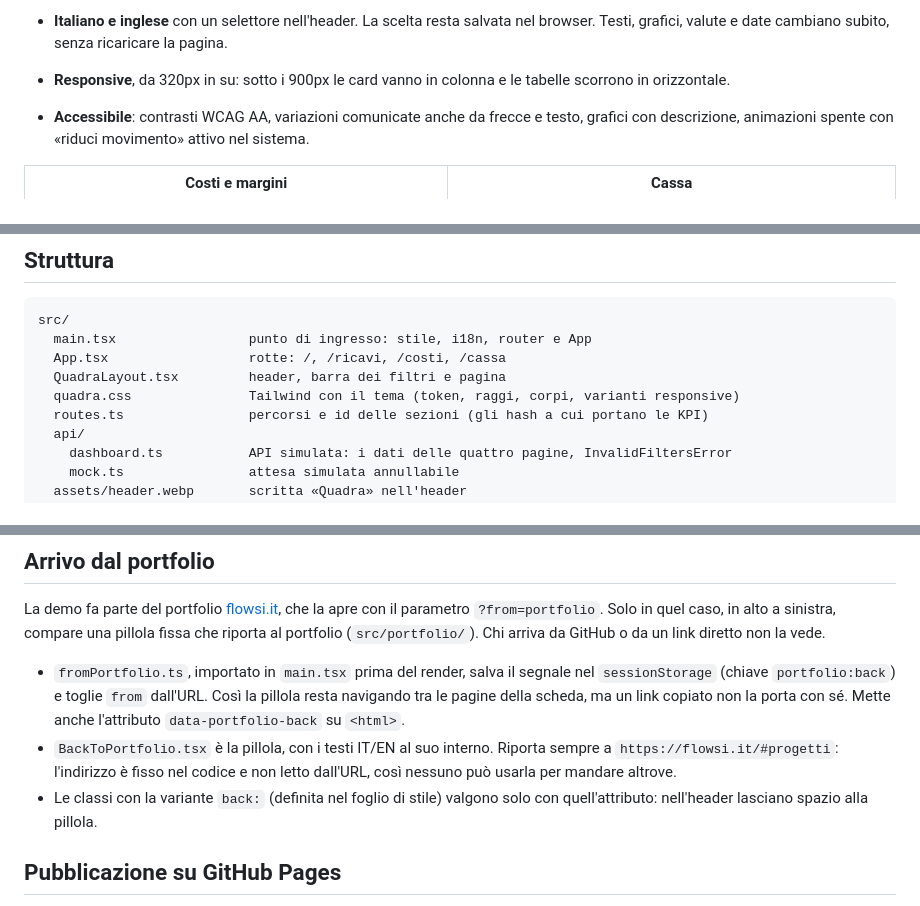
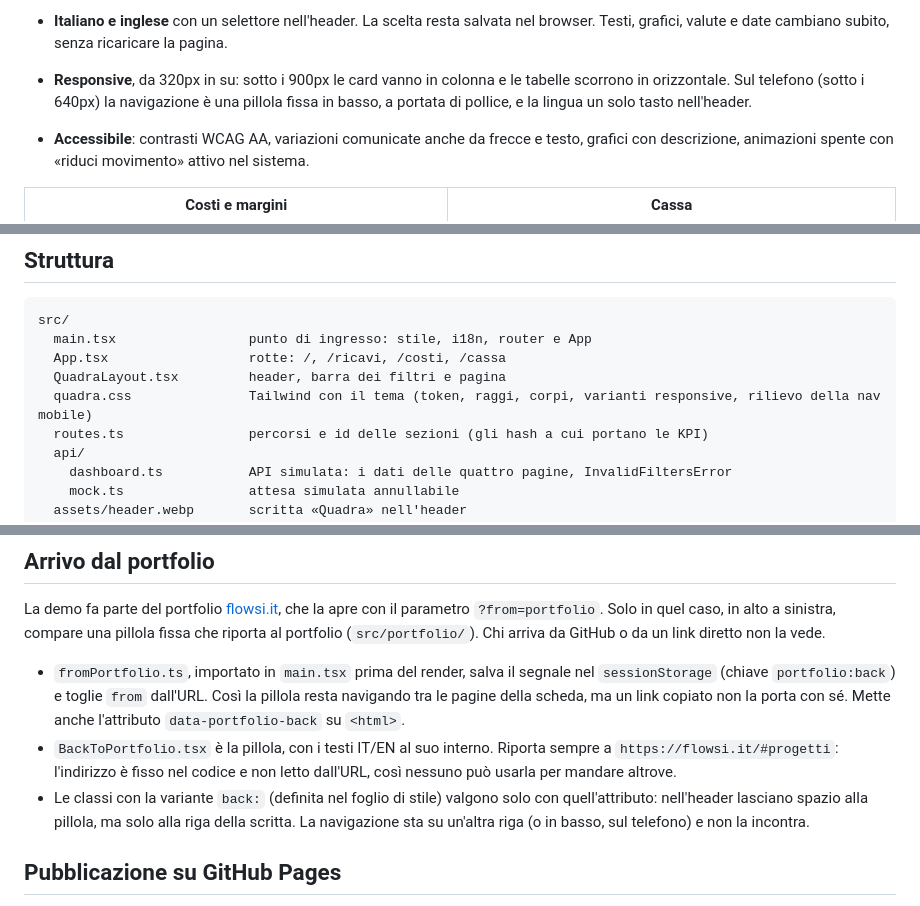
Before and after one commit to losyto1999/quadra, a Markdown page: README.md, 3 parts joined by grey strips. GitHub-like rendering.

```diff
--- a/README.md
+++ b/README.md
@@ -25,7 +25,7 @@ Dashboard di analisi dati per un'azienda immaginaria, **Officine Rossetti S.r.l.
 - **Grafici** con legenda, tooltip e una descrizione per i lettori di schermo costruita dai dati.
 - **Caricamento visibile**: a ogni cambio di filtro o di lingua le card mostrano uno skeleton finché l'API non risponde. Se la risposta fallisce, la pagina mostra l'errore e un pulsante «Riprova».
 - **Italiano e inglese** con un selettore nell'header. La scelta resta salvata nel browser. Testi, grafici, valute e date cambiano subito, senza ricaricare la pagina.
-- **Responsive**, da 320px in su: sotto i 900px le card vanno in colonna e le tabelle scorrono in orizzontale.
+- **Responsive**, da 320px in su: sotto i 900px le card vanno in colonna e le tabelle scorrono in orizzontale. Sul telefono (sotto i 640px) la navigazione è una pillola fissa in basso, a portata di pollice, e la lingua un solo tasto nell'header.
 - **Accessibile**: contrasti WCAG AA, variazioni comunicate anche da frecce e testo, grafici con descrizione, animazioni spente con «riduci movimento» attivo nel sistema.
 
 | Costi e margini | Cassa |
@@ -86,7 +86,7 @@ src/
   main.tsx                 punto di ingresso: stile, i18n, router e App
   App.tsx                  rotte: /, /ricavi, /costi, /cassa
   QuadraLayout.tsx         header, barra dei filtri e pagina
-  quadra.css               Tailwind con il tema (token, raggi, corpi, varianti responsive)
+  quadra.css               Tailwind con il tema (token, raggi, corpi, varianti responsive, rilievo della nav mobile)
   routes.ts                percorsi e id delle sezioni (gli hash a cui portano le KPI)
   api/
     dashboard.ts           API simulata: i dati delle quattro pagine, InvalidFiltersError
@@ -129,7 +129,7 @@ La demo fa parte del portfolio [flowsi.it](https://flowsi.it), che la apre con i
 
 - `fromPortfolio.ts`, importato in `main.tsx` prima del render, salva il segnale nel `sessionStorage` (chiave `portfolio:back`) e toglie `from` dall'URL. Così la pillola resta navigando tra le pagine della scheda, ma un link copiato non la porta con sé. Mette anche l'attributo `data-portfolio-back` su `<html>`.
 - `BackToPortfolio.tsx` è la pillola, con i testi IT/EN al suo interno. Riporta sempre a `https://flowsi.it/#progetti`: l'indirizzo è fisso nel codice e non letto dall'URL, così nessuno può usarla per mandare altrove.
-- Le classi con la variante `back:` (definita nel foglio di stile) valgono solo con quell'attributo: nell'header lasciano spazio alla pillola.
+- Le classi con la variante `back:` (definita nel foglio di stile) valgono solo con quell'attributo: nell'header lasciano spazio alla pillola, ma solo alla riga della scritta. La navigazione sta su un'altra riga (o in basso, sul telefono) e non la incontra.
 
 ## Pubblicazione su GitHub Pages
 
```
Also changed, not shown: other parts of README.md (+7 -7 lines), docs/screenshots/mobile.png, 8 other files.
